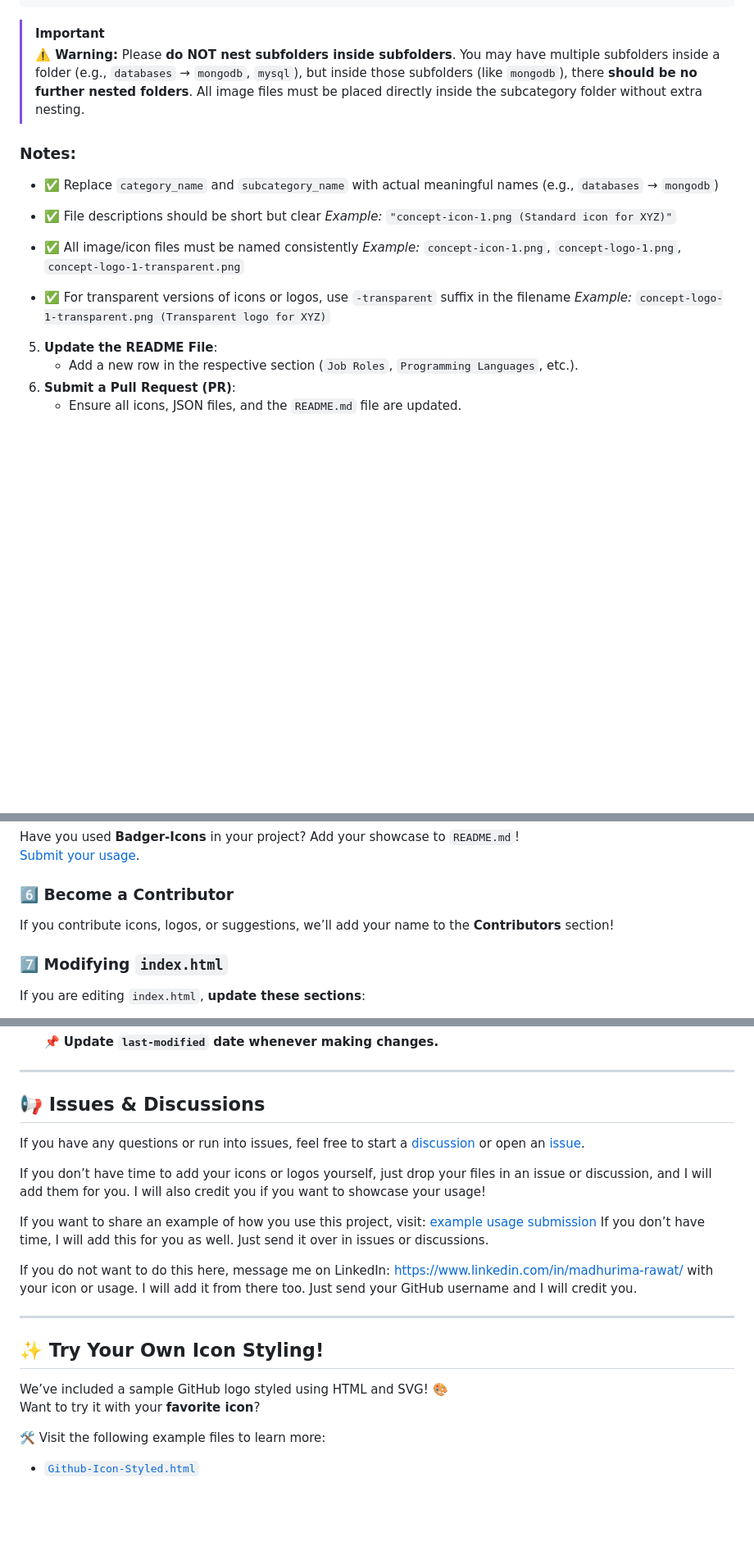
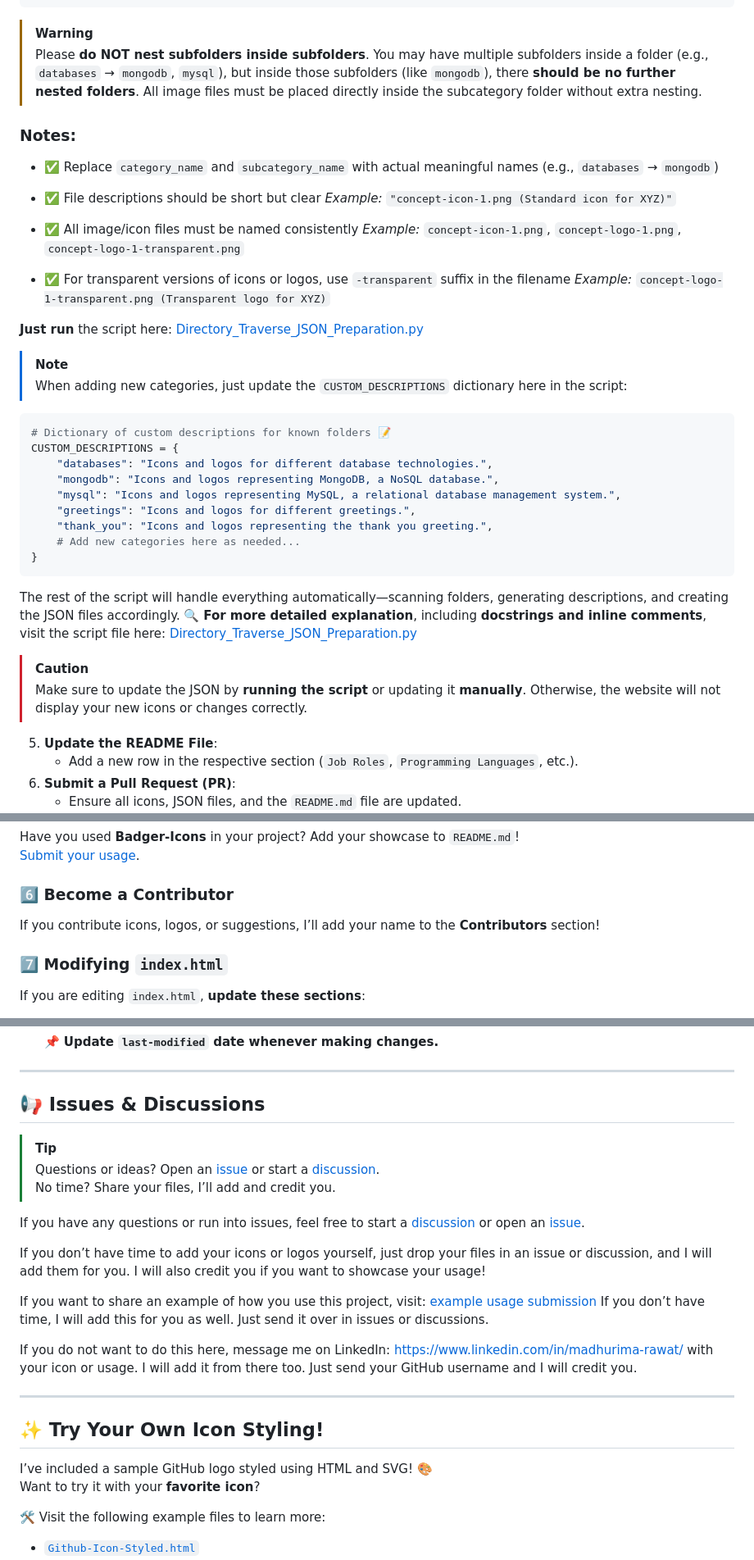
Before and after one commit to madhurimarawat/Badger-Icons, a Markdown page: CONTRIBUTING.md, 3 parts joined by grey strips. Shown at 82% size. GitHub-like rendering; blank space fills up the shorter version.

Commit message:
Added detailed instructions
Added description about automation script for JSON creation

````diff
--- a/CONTRIBUTING.md
+++ b/CONTRIBUTING.md
@@ -89,8 +91,7 @@ Follow these steps to contribute new icons:
 }
 ```
 
-> [!IMPORTANT]
->  **⚠️ Warning:**
+> [!WARNING]
 > Please **do NOT nest subfolders inside subfolders**.
 > You may have multiple subfolders inside a folder (e.g., `databases` → `mongodb`, `mysql`),
 > but inside those subfolders (like `mongodb`), there **should be no further nested folders**.
@@ -108,6 +109,31 @@ Follow these steps to contribute new icons:
 
 * ✅ For transparent versions of icons or logos, use `-transparent` suffix in the filename
   *Example:* `concept-logo-1-transparent.png (Transparent logo for XYZ)`
+
+**Just run** the script here:
+   [Directory\_Traverse\_JSON\_Preparation.py](https://github.com/madhurimarawat/Badger-Icons/blob/main/Directory_Traverse_JSON_Preparation.py)
+
+   > [!NOTE]
+   > When adding new categories, just update the `CUSTOM_DESCRIPTIONS` dictionary here in the script:
+
+   ```python
+   # Dictionary of custom descriptions for known folders 📝
+   CUSTOM_DESCRIPTIONS = {
+       "databases": "Icons and logos for different database technologies.",
+       "mongodb": "Icons and logos representing MongoDB, a NoSQL database.",
+       "mysql": "Icons and logos representing MySQL, a relational database management system.",
+       "greetings": "Icons and logos for different greetings.",
+       "thank_you": "Icons and logos representing the thank you greeting.",
+       # Add new categories here as needed...
+   }
+   ```
+
+The rest of the script will handle everything automatically—scanning folders, generating descriptions, and creating the JSON files accordingly.
+🔍 **For more detailed explanation**, including **docstrings and inline comments**, visit the script file here: [Directory\_Traverse\_JSON\_Preparation.py](https://github.com/madhurimarawat/Badger-Icons/blob/main/Directory_Traverse_JSON_Preparation.py)
+
+> [!CAUTION]
+> Make sure to update the JSON by **running the script** or updating it **manually**.
+> Otherwise, the website will not display your new icons or changes correctly.
 
 5. **Update the README File**:
    - Add a new row in the respective section (`Job Roles`, `Programming Languages`, etc.).
@@ -138,7 +164,7 @@ Have you used **Badger-Icons** in your project? Add your showcase to `README.md`
 
 <a name="become-a-contributor"></a>
 ### 6️⃣ Become a Contributor
-If you contribute icons, logos, or suggestions, we’ll add your name to the **Contributors** section!
+If you contribute icons, logos, or suggestions, I’ll add your name to the **Contributors** section!
 
 <a name="modifying-indexhtml"></a>
 ### 7️⃣ Modifying `index.html`
@@ -174,6 +200,10 @@ If you are editing `index.html`, **update these sections**:
 
 ## 📢 Issues & Discussions
 
+> [!TIP]
+> Questions or ideas? Open an [issue](https://github.com/madhurimarawat/Badger-Icons/issues) or start a [discussion](https://github.com/madhurimarawat/Badger-Icons/discussions).
+> No time? Share your files, I’ll add and credit you.
+
 If you have any questions or run into issues, feel free to start a [discussion](https://github.com/madhurimarawat/Badger-Icons/discussions) or open an [issue](https://github.com/madhurimarawat/Badger-Icons/issues).
 
 If you don’t have time to add your icons or logos yourself, just drop your files in an issue or discussion, and I will add them for you.
@@ -188,7 +218,7 @@ If you do not want to do this here, message me on LinkedIn: [https://www.linkedi
 
 ## ✨ **Try Your Own Icon Styling!**
 
-We’ve included a sample GitHub logo styled using HTML and SVG! 🎨
+I’ve included a sample GitHub logo styled using HTML and SVG! 🎨
 Want to try it with your **favorite icon**?
 
 🛠️ Visit the following example files to learn more:
````
Also changed, not shown: other parts of CONTRIBUTING.md (+4 -2 lines).
